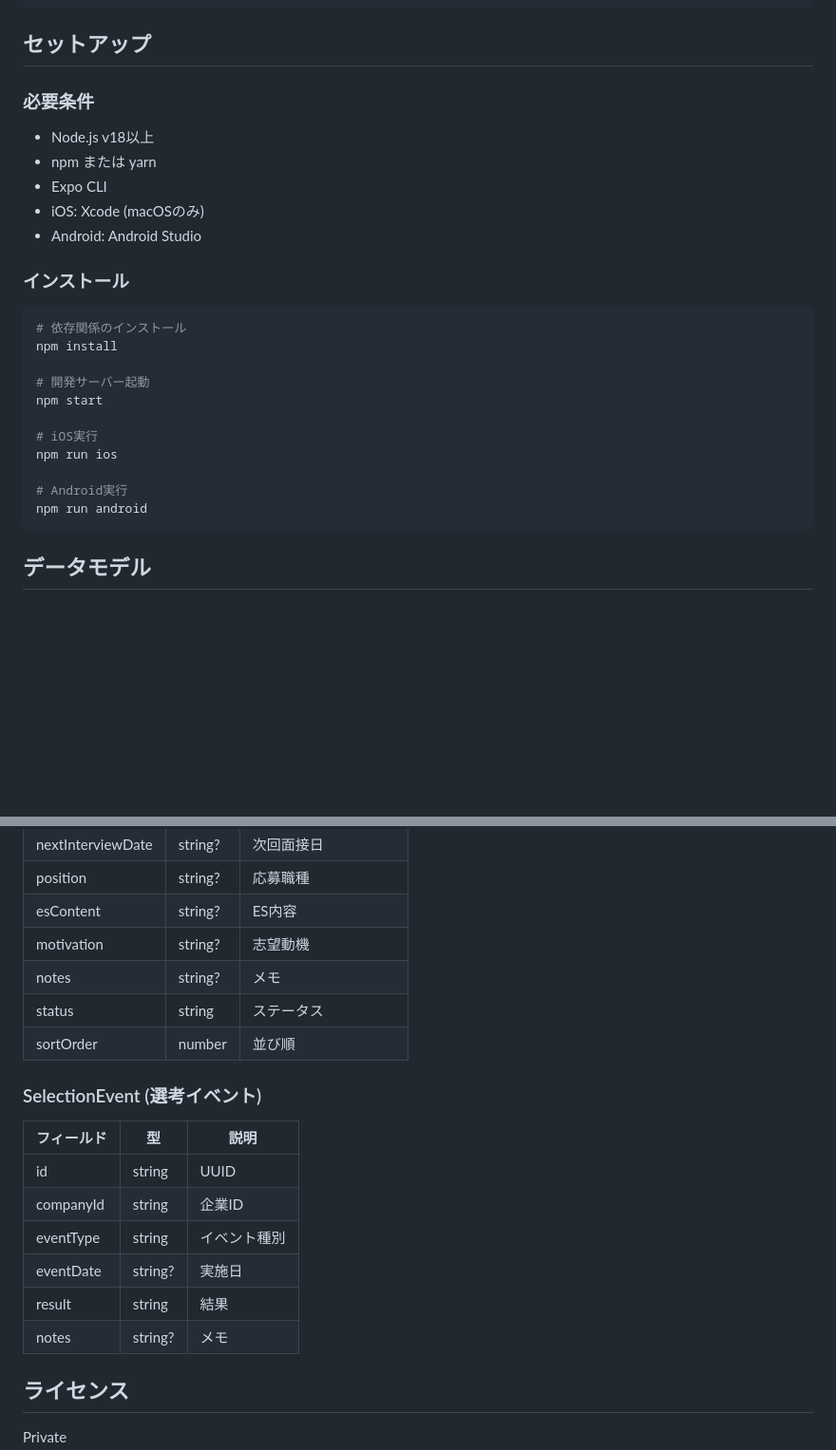
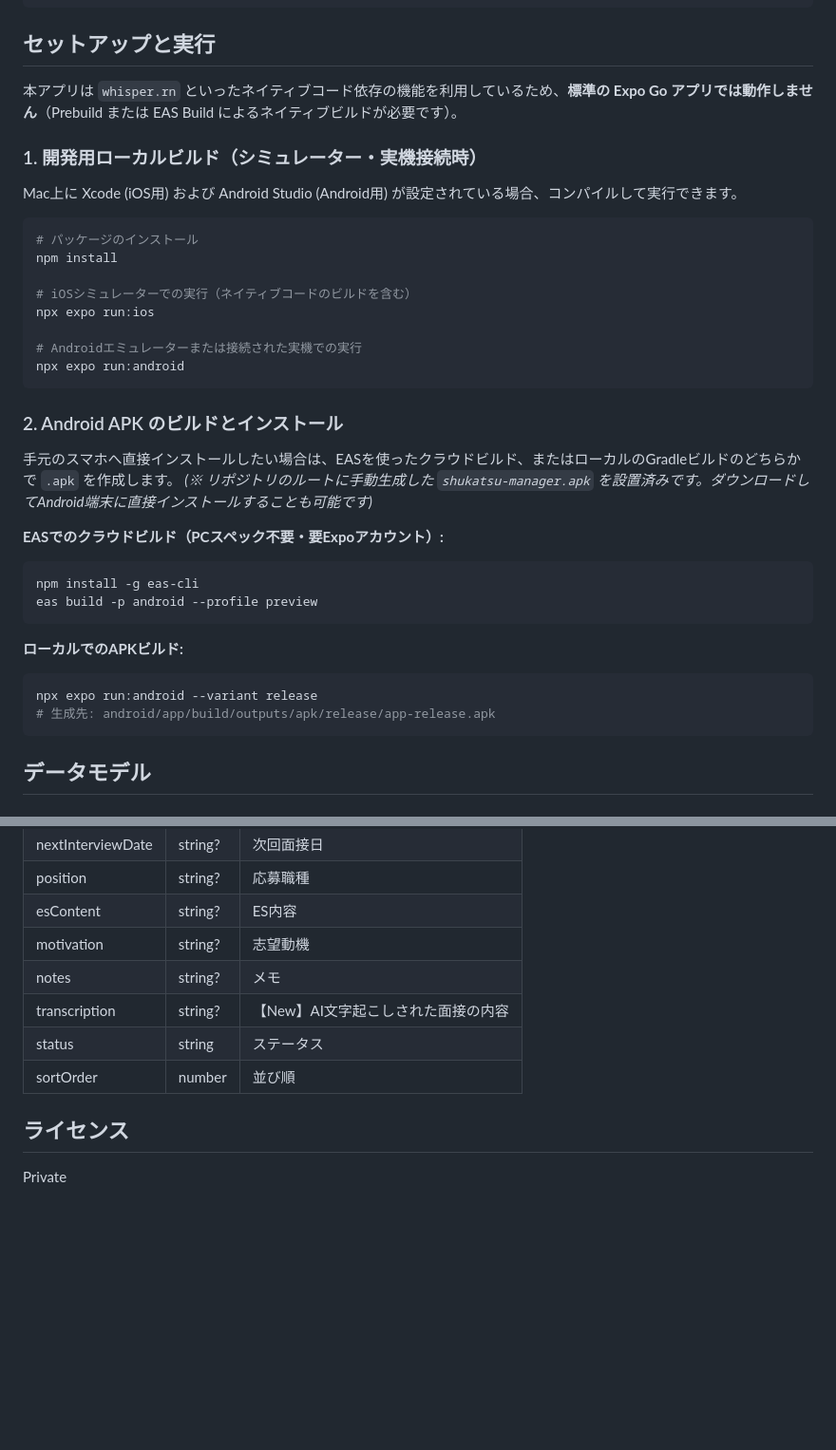
Before and after one commit to TaktoSasaki/shukatsu-manager, a Markdown page: README.md, 2 parts joined by grey strips. Shown at 95% size. GitHub-like rendering; blank space fills up the shorter version.

````diff
--- a/README.md
+++ b/README.md
@@ -82,30 +83,40 @@ shukatsu-manager/
     └── status.ts          # ステータスリスト
 ```
 
-## セットアップ
+## セットアップと実行
 
-### 必要条件
+本アプリは `whisper.rn` といったネイティブコード依存の機能を利用しているため、**標準の Expo Go アプリでは動作しません**（Prebuild または EAS Build によるネイティブビルドが必要です）。
 
-- Node.js v18以上
-- npm または yarn
-- Expo CLI
-- iOS: Xcode (macOSのみ)
-- Android: Android Studio
+### 1. 開発用ローカルビルド（シミュレーター・実機接続時）
 
-### インストール
+Mac上に Xcode (iOS用) および Android Studio (Android用) が設定されている場合、コンパイルして実行できます。
 
 ```bash
-# 依存関係のインストール
+# パッケージのインストール
 npm install
 
-# 開発サーバー起動
-npm start
+# iOSシミュレーターでの実行（ネイティブコードのビルドを含む）
+npx expo run:ios
 
-# iOS実行
-npm run ios
+# Androidエミュレーターまたは接続された実機での実行
+npx expo run:android
+```
 
-# Android実行
-npm run android
+### 2. Android APK のビルドとインストール
+
+手元のスマホへ直接インストールしたい場合は、EASを使ったクラウドビルド、またはローカルのGradleビルドのどちらかで `.apk` を作成します。
+*(※ リポジトリのルートに手動生成した `shukatsu-manager.apk` を設置済みです。ダウンロードしてAndroid端末に直接インストールすることも可能です)*
+
+**EASでのクラウドビルド（PCスペック不要・要Expoアカウント）:**
+```bash
+npm install -g eas-cli
+eas build -p android --profile preview
+```
+
+**ローカルでのAPKビルド:**
+```bash
+npx expo run:android --variant release
+# 生成先: android/app/build/outputs/apk/release/app-release.apk
 ```
 
 ## データモデル
@@ -124,19 +135,9 @@ npm run android
 | esContent | string? | ES内容 |
 | motivation | string? | 志望動機 |
 | notes | string? | メモ |
+| transcription | string? | 【New】AI文字起こしされた面接の内容 |
 | status | string | ステータス |
 | sortOrder | number | 並び順 |
-
-### SelectionEvent (選考イベント)
-
-| フィールド | 型 | 説明 |
-|-----------|-----|------|
-| id | string | UUID |
-| companyId | string | 企業ID |
-| eventType | string | イベント種別 |
-| eventDate | string? | 実施日 |
-| result | string | 結果 |
-| notes | string? | メモ |
 
 ## ライセンス
 
````
Also changed, not shown: other parts of README.md (+32 -31 lines).
